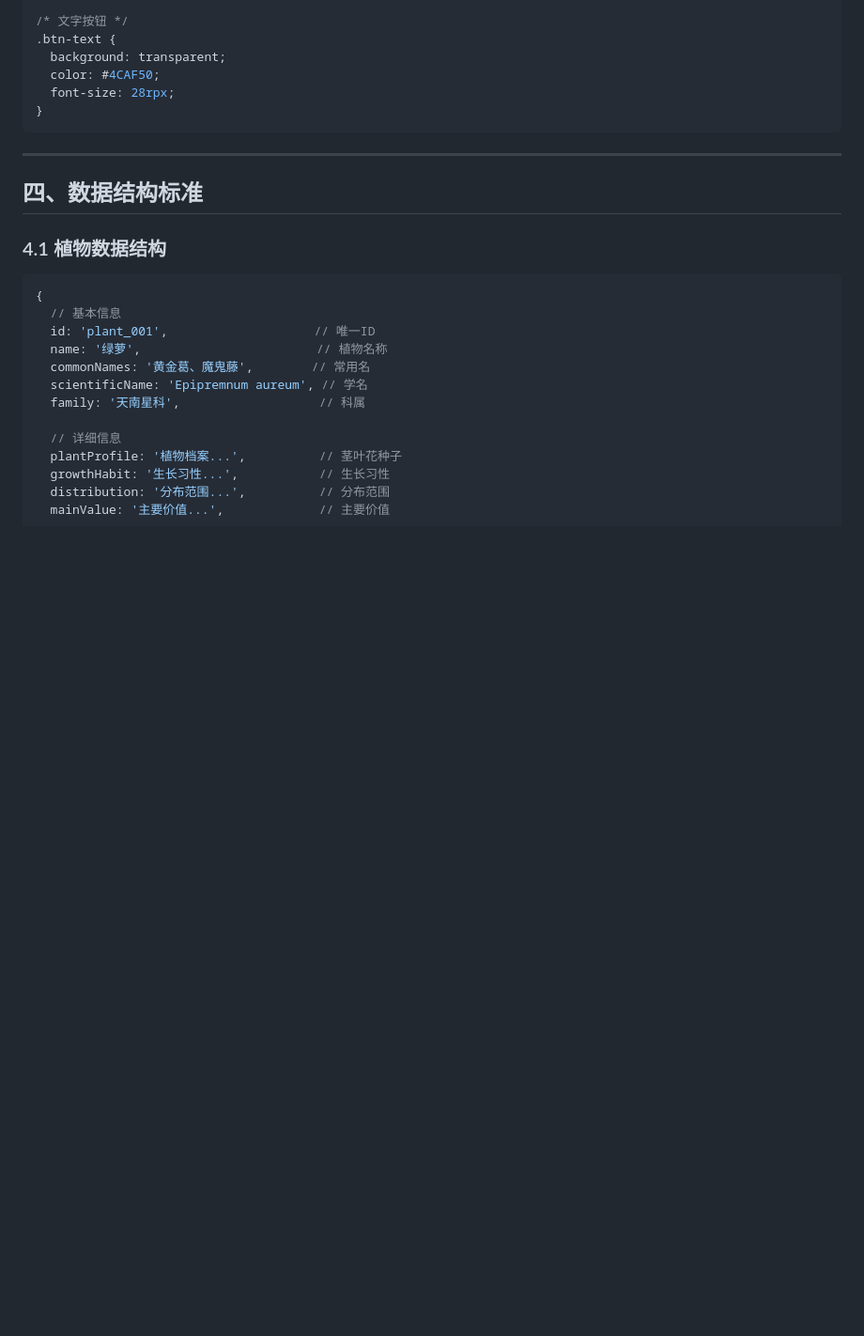
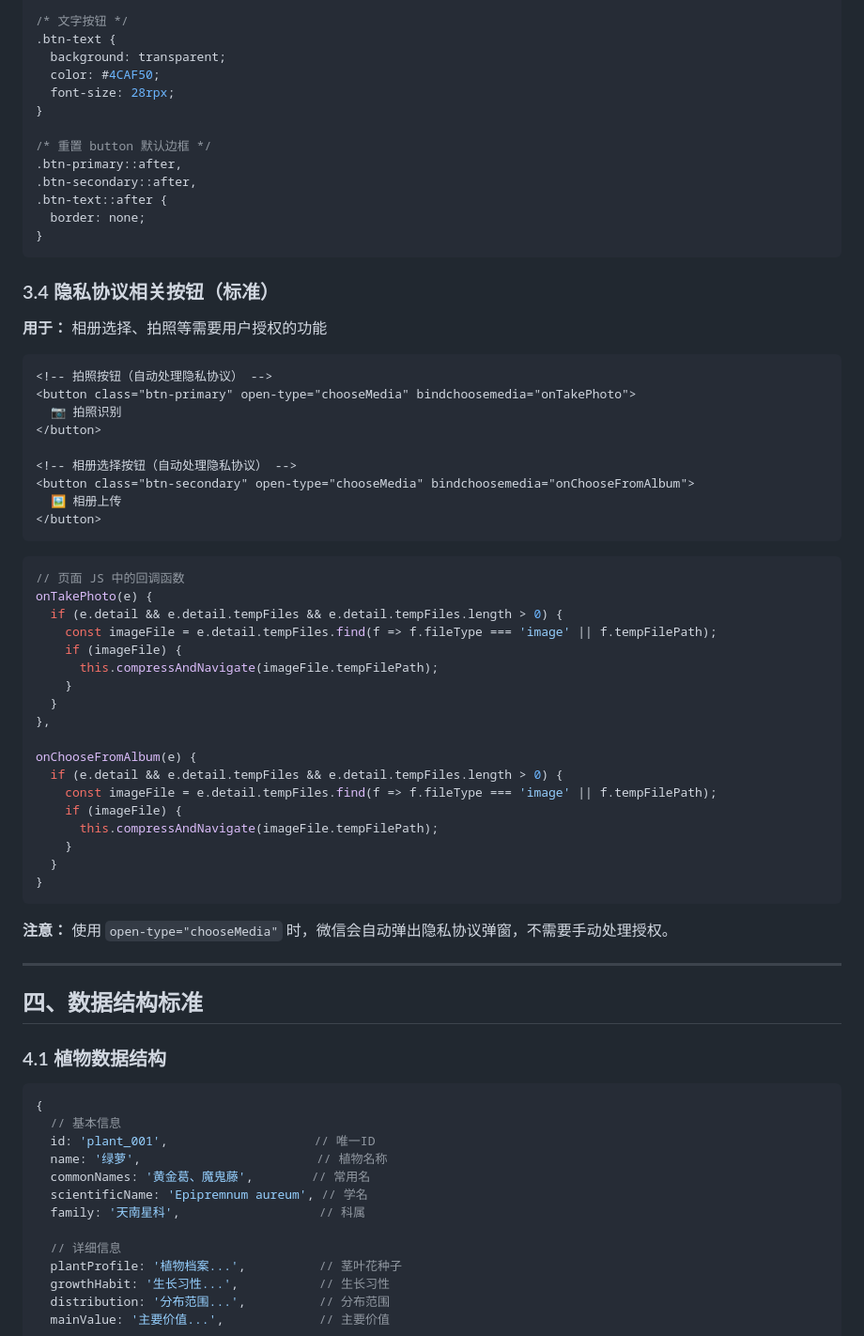
Before and after one commit to chongchong171/plant-encyclopedia, a Markdown page: docs/DESIGN_SPEC.md, the part around one of its changes. Shown at 94% size. Rendered like a GitHub page; blank space fills up the shorter version.

````diff
--- a/docs/DESIGN_SPEC.md
+++ b/docs/DESIGN_SPEC.md
@@ -232,7 +232,53 @@ pages/page_name/
   color: #4CAF50;
   font-size: 28rpx;
 }
+
+/* 重置 button 默认边框 */
+.btn-primary::after,
+.btn-secondary::after,
+.btn-text::after {
+  border: none;
+}
 ```
+
+### 3.4 隐私协议相关按钮（标准）
+
+**用于：** 相册选择、拍照等需要用户授权的功能
+
+```xml
+<!-- 拍照按钮（自动处理隐私协议） -->
+<button class="btn-primary" open-type="chooseMedia" bindchoosemedia="onTakePhoto">
+  📷 拍照识别
+</button>
+
+<!-- 相册选择按钮（自动处理隐私协议） -->
+<button class="btn-secondary" open-type="chooseMedia" bindchoosemedia="onChooseFromAlbum">
+  🖼️ 相册上传
+</button>
+```
+
+```javascript
+// 页面 JS 中的回调函数
+onTakePhoto(e) {
+  if (e.detail && e.detail.tempFiles && e.detail.tempFiles.length > 0) {
+    const imageFile = e.detail.tempFiles.find(f => f.fileType === 'image' || f.tempFilePath);
+    if (imageFile) {
+      this.compressAndNavigate(imageFile.tempFilePath);
+    }
+  }
+},
+
+onChooseFromAlbum(e) {
+  if (e.detail && e.detail.tempFiles && e.detail.tempFiles.length > 0) {
+    const imageFile = e.detail.tempFiles.find(f => f.fileType === 'image' || f.tempFilePath);
+    if (imageFile) {
+      this.compressAndNavigate(imageFile.tempFilePath);
+    }
+  }
+}
+```
+
+**注意：** 使用 `open-type="chooseMedia"` 时，微信会自动弹出隐私协议弹窗，不需要手动处理授权。
 
 ---
 
````
Also changed, not shown: other parts of docs/DESIGN_SPEC.md (+64 -0 lines).
